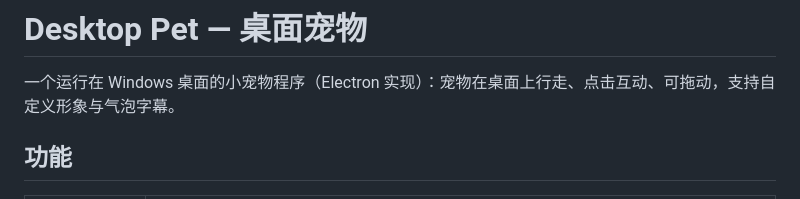
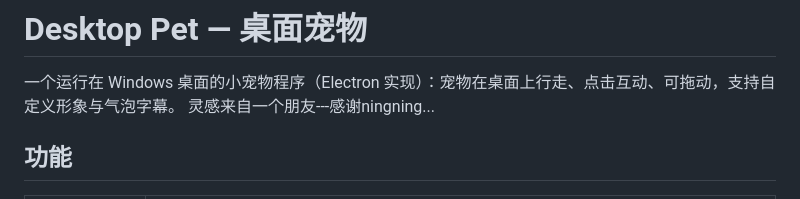
Before and after one commit to sati0121/desktop-pet, a Markdown page: README.md, the part around the change. Rendered like a GitHub page.

```diff
--- a/README.md
+++ b/README.md
@@ -1,6 +1,7 @@
 # Desktop Pet — 桌面宠物
 
 一个运行在 Windows 桌面的小宠物程序（Electron 实现）：宠物在桌面上行走、点击互动、可拖动，支持自定义形象与气泡字幕。
+灵感来自一个朋友---感谢ningning...
 
 ## 功能
 
```
